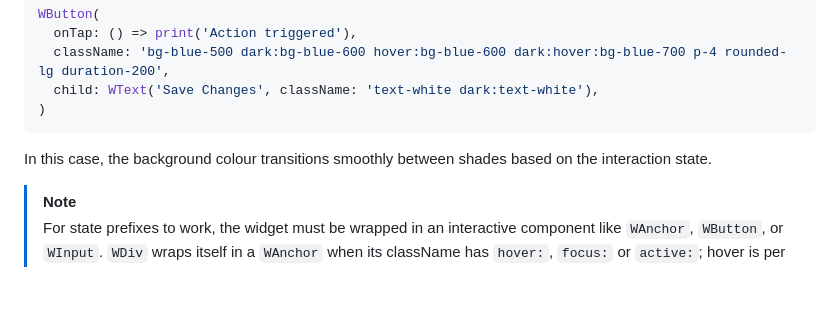
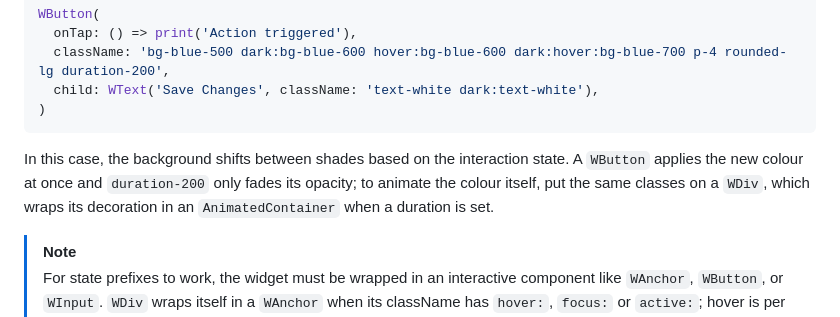
Before and after one commit to fluttersdk/wind, a Markdown page: doc/core-concepts/state-management.md, the part around the change. Rendered like a GitHub page; blank space fills up the shorter version.

Commit message:
docs(core): a WButton does not animate its background colour

````diff
--- a/doc/core-concepts/state-management.md
+++ b/doc/core-concepts/state-management.md
@@ -38,7 +38,7 @@ WButton(
 )
 ```
 
-In this case, the background colour transitions smoothly between shades based on the interaction state.
+In this case, the background shifts between shades based on the interaction state. A `WButton` applies the new colour at once and `duration-200` only fades its opacity; to animate the colour itself, put the same classes on a `WDiv`, which wraps its decoration in an `AnimatedContainer` when a duration is set.
 
 > [!NOTE]
 > For state prefixes to work, the widget must be wrapped in an interactive component like `WAnchor`, `WButton`, or `WInput`. `WDiv` wraps itself in a `WAnchor` when its className has `hover:`, `focus:` or `active:`; hover is per anchor and is not inherited by a nested `WDiv`.
````
